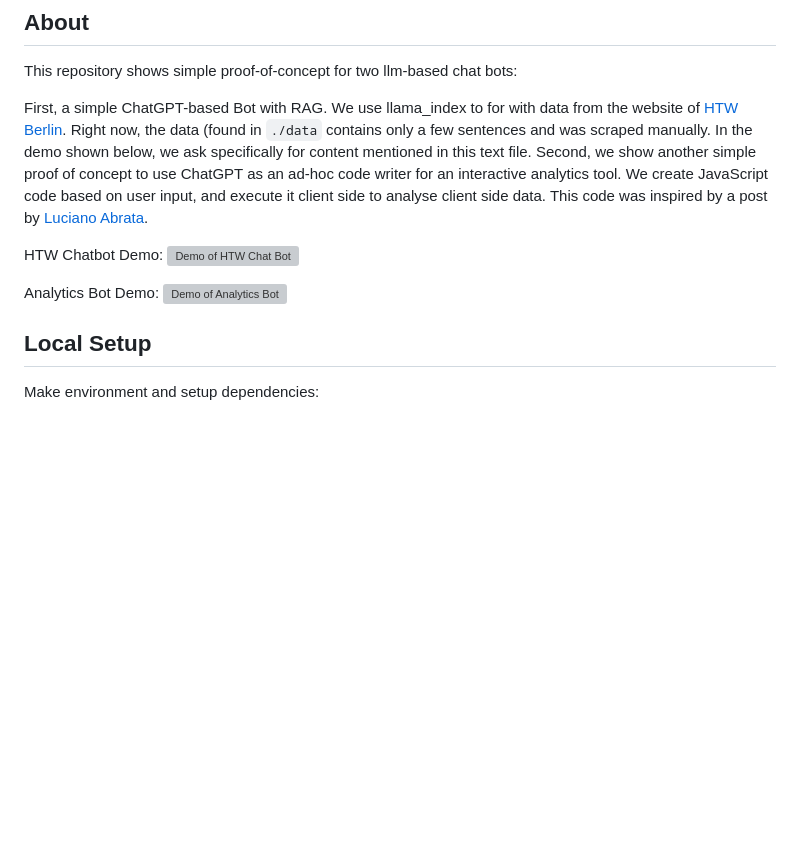
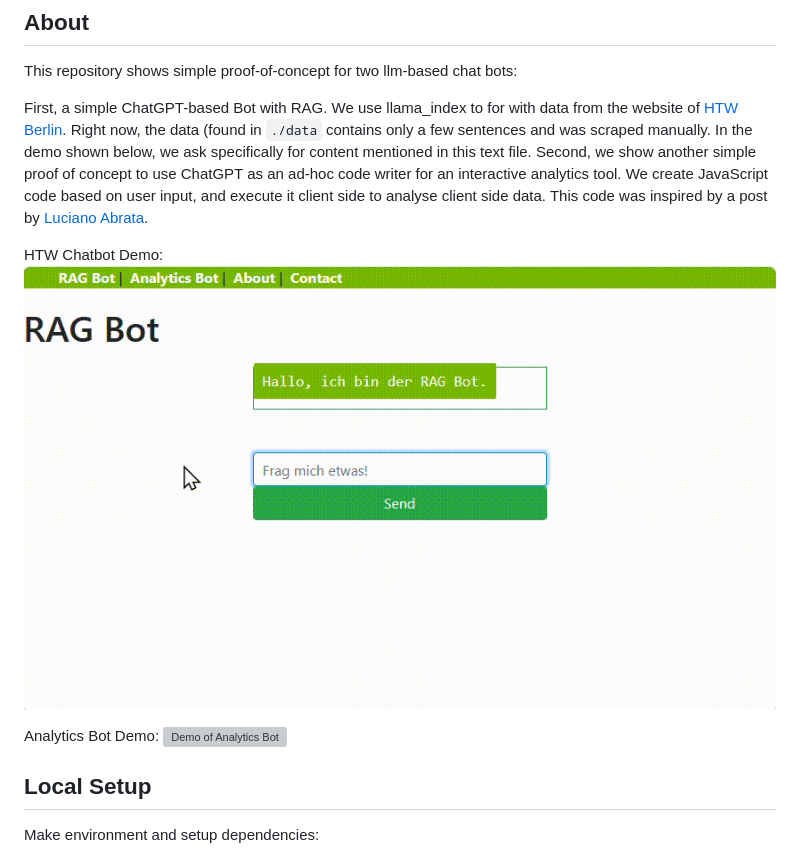
Before and after one commit to chkra/llm-bot, a Markdown page: README.md, the part around the change printed below. Drawn GitHub-style; pictures changed too: other/anim1.gif (added); blank space fills up the shorter version; grey boxes are pictures that could not be loaded.

```diff
--- a/README.md
+++ b/README.md
@@ -9,6 +9,6 @@ Second, we show another simple proof of concept to use ChatGPT as an ad-hoc code
 
 
 HTW Chatbot Demo:
-![Demo of HTW Chat Bot](other/anim1.mp4 "Demo of chat bot")
+![Demo of HTW Chat Bot](other/anim1.gif "Demo of chat bot")
 
 Analytics Bot Demo:
```
Also changed, not shown: other parts of README.md (+1 -1 lines), 1 other file.
